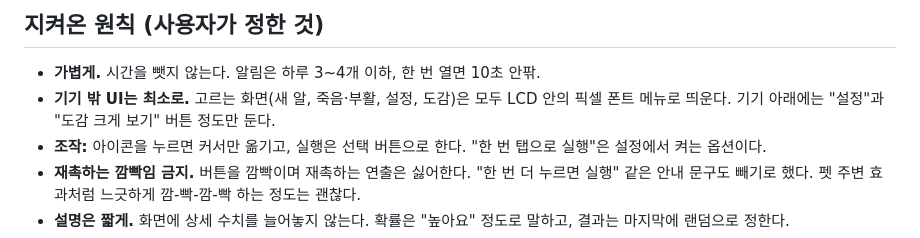
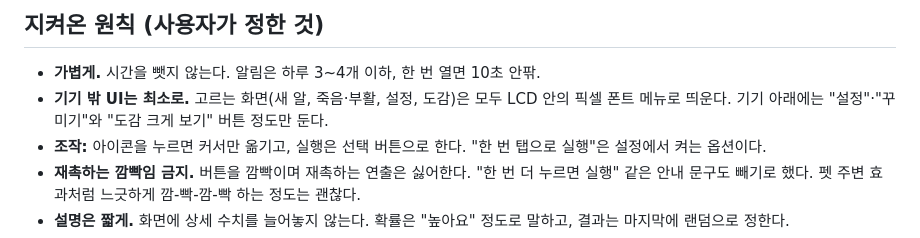
Before and after one commit to aiden-mklee/mangopet, a Markdown page: CLAUDE.md, the part around the change. Rendered like a GitHub page.

Commit message:
Note the 꾸미기 button in CLAUDE.md
Co-Authored-By: Claude Opus 5.5 <noreply@anthropic.com>
Claude-Session: https://claude.ai/code/session_016RoijJanbM29VgmJcCj5nJ

```diff
--- a/CLAUDE.md
+++ b/CLAUDE.md
@@ -48,7 +48,7 @@
 ## 지켜온 원칙 (사용자가 정한 것)
 
 - **가볍게.** 시간을 뺏지 않는다. 알림은 하루 3~4개 이하, 한 번 열면 10초 안팎.
-- **기기 밖 UI는 최소로.** 고르는 화면(새 알, 죽음·부활, 설정, 도감)은 모두 LCD 안의 픽셀 폰트 메뉴로 띄운다. 기기 아래에는 "설정"과 "도감 크게 보기" 버튼 정도만 둔다.
+- **기기 밖 UI는 최소로.** 고르는 화면(새 알, 죽음·부활, 설정, 도감)은 모두 LCD 안의 픽셀 폰트 메뉴로 띄운다. 기기 아래에는 "설정"·"꾸미기"와 "도감 크게 보기" 버튼 정도만 둔다.
 - **조작:** 아이콘을 누르면 커서만 옮기고, 실행은 선택 버튼으로 한다. "한 번 탭으로 실행"은 설정에서 켜는 옵션이다.
 - **재촉하는 깜빡임 금지.** 버튼을 깜빡이며 재촉하는 연출은 싫어한다. "한 번 더 누르면 실행" 같은 안내 문구도 빼기로 했다. 펫 주변 효과처럼 느긋하게 깜-빡-깜-빡 하는 정도는 괜찮다.
 - **설명은 짧게.** 화면에 상세 수치를 늘어놓지 않는다. 확률은 "높아요" 정도로 말하고, 결과는 마지막에 랜덤으로 정한다.
```
